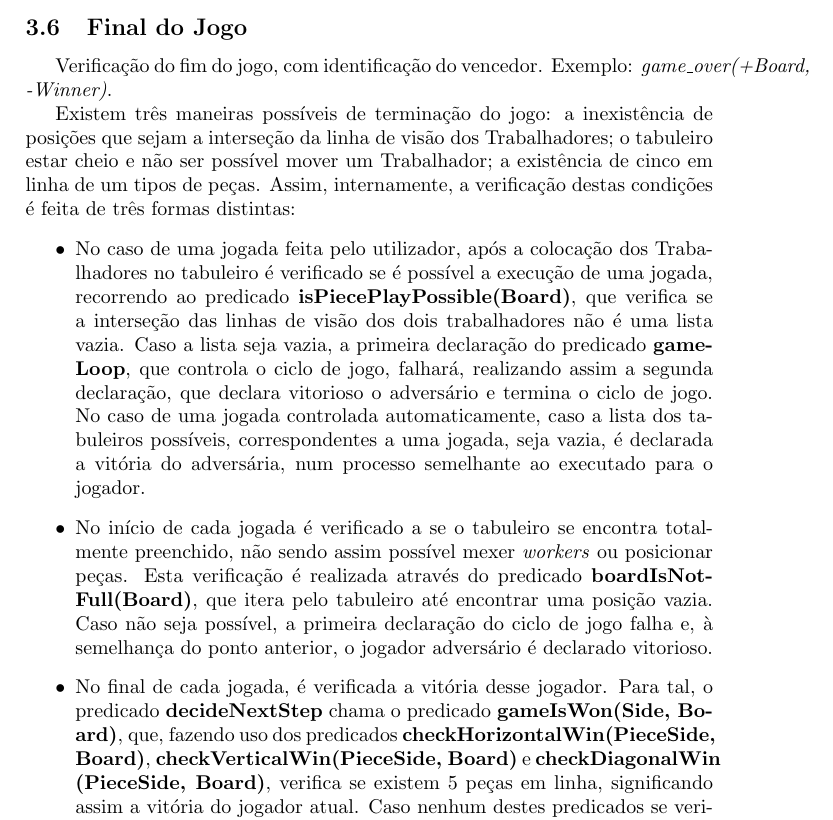
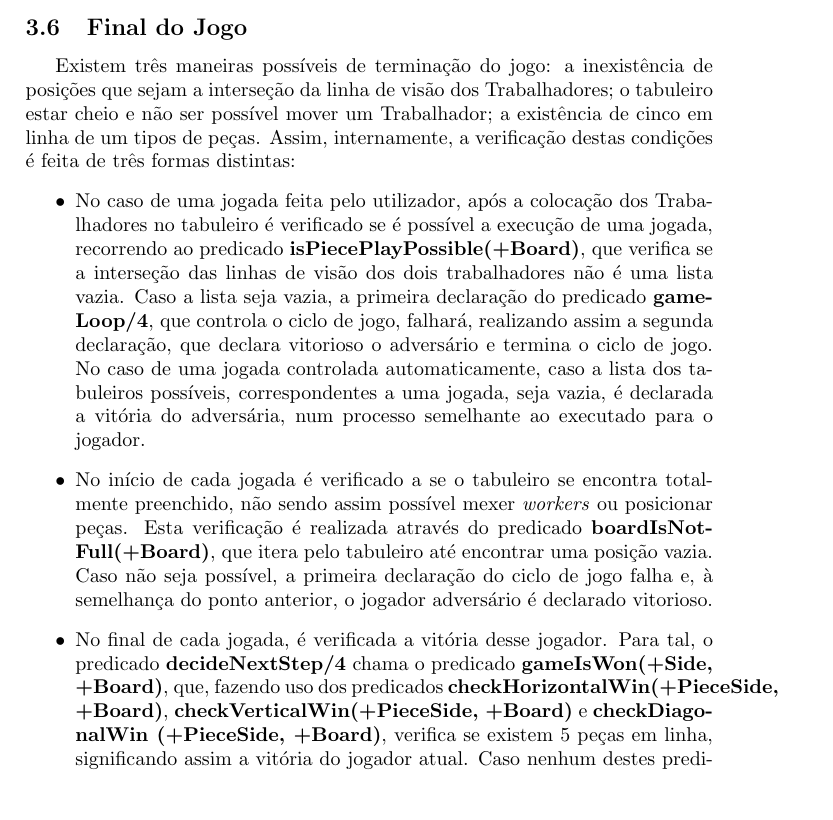
Before and after one commit to EdgarACarneiro/feup-plog, a LaTeX document (Proj1/Report/PLOG_TP1_FINAL_Fabrik_3.tex): part of page 16 of 43 before the commit and part of page 15 of 42 after it, cut so that both start at the same text, the shorter picture padded with empty space. Compiled offline with pdfLaTeX.

Commit message:
small details

```diff
--- a/Proj1/Report/PLOG_TP1_FINAL_Fabrik_3.tex
+++ b/Proj1/Report/PLOG_TP1_FINAL_Fabrik_3.tex
@@ -434,14 +434,14 @@ Que por sua vez usa os predicados:
 
 \newpage
 
-\subsection{Final do Jogo} Verificação do fim do jogo, com identificação do vencedor. Exemplo: \textit{game\_over(+Board, -Winner)}.
+\subsection{Final do Jogo}
 
 Existem três maneiras possíveis de terminação do jogo: a inexistência  de posições que sejam a interseção da linha de visão dos Trabalhadores; o tabuleiro estar cheio e não ser possível mover um Trabalhador; a existência de cinco em linha de um tipos de peças.
 Assim, internamente, a verificação destas condições é feita de três formas distintas:
 \begin{itemize}
-	\item No caso de uma jogada feita pelo utilizador, após a colocação dos Trabalhadores no tabuleiro é verificado se é possível a execução de uma jogada, recorrendo ao predicado \textbf{isPiecePlayPossible(Board)}, que verifica se a interseção das linhas de visão dos dois trabalhadores não é uma lista vazia. Caso a lista seja vazia, a primeira declaração do predicado \textbf{gameLoop}, que controla o ciclo de jogo, falhará, realizando assim a segunda declaração, que declara vitorioso o adversário e termina o ciclo de jogo. No caso de uma jogada controlada automaticamente, caso a lista dos tabuleiros possíveis, correspondentes a uma jogada, seja vazia, é declarada a vitória do adversária, num processo semelhante ao executado para o jogador.
-	\item No início de cada jogada é verificado a se o tabuleiro se encontra totalmente preenchido, não sendo assim possível mexer \textit{workers} ou posicionar peças. Esta verificação é realizada através do predicado \textbf{boardIsNotFull(Board)}, que itera pelo tabuleiro até encontrar uma posição vazia. Caso não seja possível, a primeira declaração do ciclo de jogo falha e, à semelhança do ponto anterior, o jogador adversário é declarado vitorioso.
-	\item No final de cada jogada, é verificada a vitória desse jogador. Para tal, o predicado \textbf{decideNextStep} chama o predicado \textbf{gameIsWon(Side, Board)}, que, fazendo uso dos predicados \textbf{checkHorizontalWin(PieceSide, Board)}, \textbf{checkVerticalWin(PieceSide, Board)} e \textbf{checkDiagonalWin (PieceSide, Board)}, verifica se existem 5 peças em linha, significando assim a vitória do jogador atual. Caso nenhum destes predicados se verifique, o predicado \textbf{decideNextStep} volta a chamar o ciclo do jogo, par ao próximo jogador.
+	\item No caso de uma jogada feita pelo utilizador, após a colocação dos Trabalhadores no tabuleiro é verificado se é possível a execução de uma jogada, recorrendo ao predicado \textbf{isPiecePlayPossible(+Board)}, que verifica se a interseção das linhas de visão dos dois trabalhadores não é uma lista vazia. Caso a lista seja vazia, a primeira declaração do predicado \textbf{gameLoop/4}, que controla o ciclo de jogo, falhará, realizando assim a segunda declaração, que declara vitorioso o adversário e termina o ciclo de jogo. No caso de uma jogada controlada automaticamente, caso a lista dos tabuleiros possíveis, correspondentes a uma jogada, seja vazia, é declarada a vitória do adversária, num processo semelhante ao executado para o jogador.
+	\item No início de cada jogada é verificado a se o tabuleiro se encontra totalmente preenchido, não sendo assim possível mexer \textit{workers} ou posicionar peças. Esta verificação é realizada através do predicado \textbf{boardIsNotFull(+Board)}, que itera pelo tabuleiro até encontrar uma posição vazia. Caso não seja possível, a primeira declaração do ciclo de jogo falha e, à semelhança do ponto anterior, o jogador adversário é declarado vitorioso.
+	\item No final de cada jogada, é verificada a vitória desse jogador. Para tal, o predicado \textbf{decideNextStep/4} chama o predicado \textbf{gameIsWon(+Side, +Board)}, que, fazendo uso dos predicados \textbf{checkHorizontalWin(+PieceSide, +Board)}, \textbf{checkVerticalWin(+PieceSide, +Board)} e \textbf{checkDiagonalWin (+PieceSide, +Board)}, verifica se existem 5 peças em linha, significando assim a vitória do jogador atual. Caso nenhum destes predicados se verifique, o predicado \textbf{decideNextStep/4} volta a chamar o ciclo do jogo, par ao próximo jogador.
 \end{itemize}
 
 \newpage
```
Also changed, not shown: Proj1/Report/PLOG_TP1_FINAL_Fabrik_3.tex (12 more changed lines).
